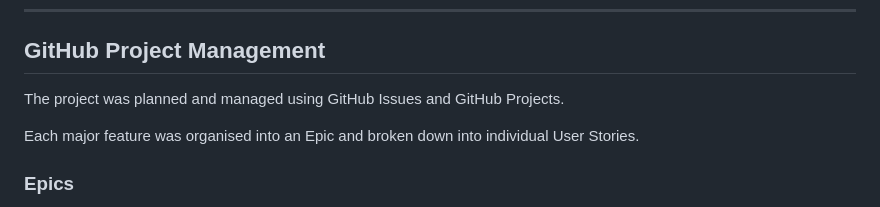
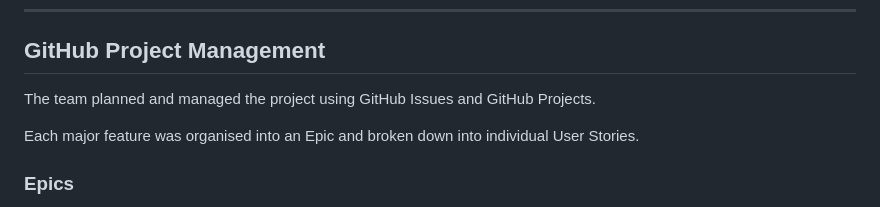
Before and after one commit to Zsolt68/pet_sitter, a Markdown page: README.md, the part around the change. Rendered like a GitHub page.

```diff
--- a/README.md
+++ b/README.md
@@ -68,7 +68,7 @@ Features identified for future releases but outside the scope of the current pro
 
 ## GitHub Project Management
 
-The project was planned and managed using GitHub Issues and GitHub Projects.
+The team planned and managed the project using GitHub Issues and GitHub Projects.
 
 Each major feature was organised into an Epic and broken down into individual User Stories.
 
```
